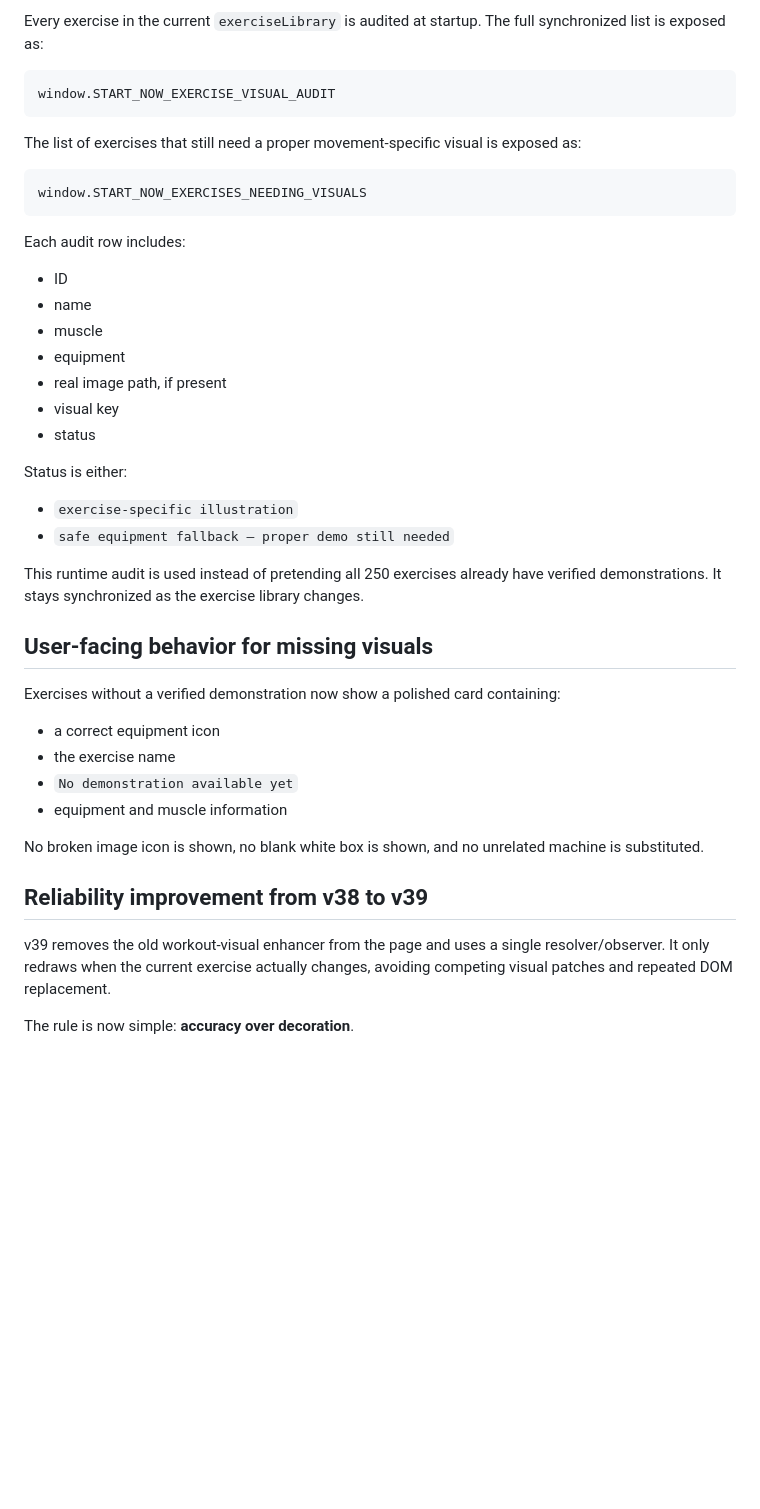
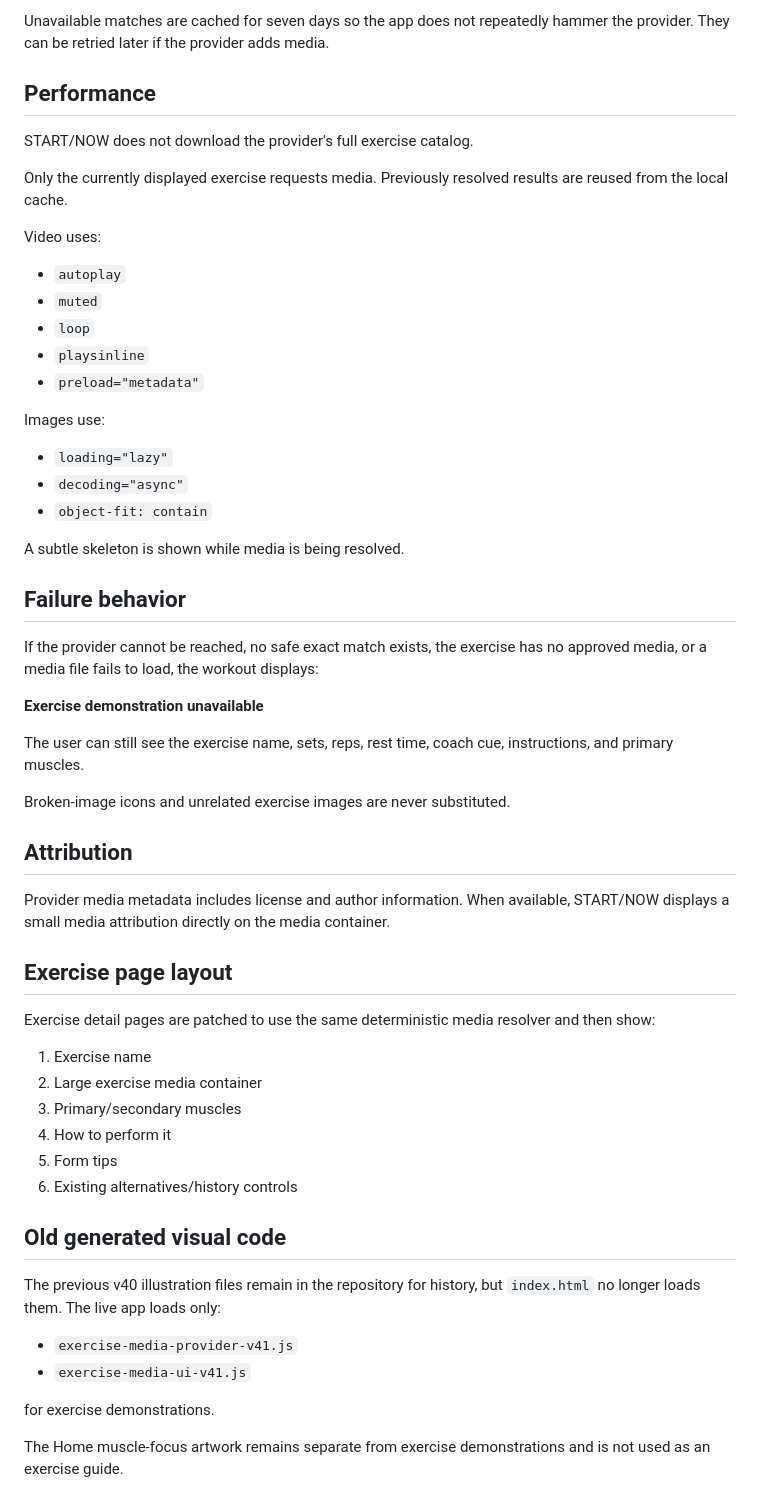
Before and after one commit to jimmuuuu/start-now, a Markdown page: EXERCISE_VISUAL_AUDIT.md, the part around one of its changes. Rendered like a GitHub page; blank space fills up the shorter version.

````diff
--- a/EXERCISE_VISUAL_AUDIT.md
+++ b/EXERCISE_VISUAL_AUDIT.md
@@ -74,46 +49,60 @@ If an unknown RDL variation cannot be classified safely, START/NOW shows the neu
 
-Every exercise in the current `exerciseLibrary` is audited at startup. The full synchronized list is exposed as:
+Unavailable matches are cached for seven days so the app does not repeatedly hammer the provider. They can be retried later if the provider adds media.
 
-```js
-window.START_NOW_EXERCISE_VISUAL_AUDIT
-```
+## Performance
 
-The list of exercises that still need a proper movement-specific visual is exposed as:
+START/NOW does not download the provider's full exercise catalog.
 
-```js
-window.START_NOW_EXERCISES_NEEDING_VISUALS
-```
+Only the currently displayed exercise requests media. Previously resolved results are reused from the local cache.
 
-Each audit row includes:
+Video uses:
 
-- ID
-- name
-- muscle
-- equipment
-- real image path, if present
-- visual key
-- status
+- `autoplay`
+- `muted`
+- `loop`
+- `playsinline`
+- `preload="metadata"`
 
-Status is either:
+Images use:
 
-- `exercise-specific illustration`
-- `safe equipment fallback — proper demo still needed`
+- `loading="lazy"`
+- `decoding="async"`
+- `object-fit: contain`
 
-This runtime audit is used instead of pretending all 250 exercises already have verified demonstrations. It stays synchronized as the exercise library changes.
+A subtle skeleton is shown while media is being resolved.
 
-## User-facing behavior for missing visuals
+## Failure behavior
 
-Exercises without a verified demonstration now show a polished card containing:
+If the provider cannot be reached, no safe exact match exists, the exercise has no approved media, or a media file fails to load, the workout displays:
 
-- a correct equipment icon
-- the exercise name
-- `No demonstration available yet`
-- equipment and muscle information
+**Exercise demonstration unavailable**
 
-No broken image icon is shown, no blank white box is shown, and no unrelated machine is substituted.
+The user can still see the exercise name, sets, reps, rest time, coach cue, instructions, and primary muscles.
 
-## Reliability improvement from v38 to v39
+Broken-image icons and unrelated exercise images are never substituted.
 
-v39 removes the old workout-visual enhancer from the page and uses a single resolver/observer. It only redraws when the current exercise actually changes, avoiding competing visual patches and repeated DOM replacement.
+## Attribution
 
-The rule is now simple: **accuracy over decoration**.
+Provider media metadata includes license and author information. When available, START/NOW displays a small media attribution directly on the media container.
+
+## Exercise page layout
+
+Exercise detail pages are patched to use the same deterministic media resolver and then show:
+
+1. Exercise name
+2. Large exercise media container
+3. Primary/secondary muscles
+4. How to perform it
+5. Form tips
+6. Existing alternatives/history controls
+
+## Old generated visual code
+
+The previous v40 illustration files remain in the repository for history, but `index.html` no longer loads them. The live app loads only:
+
+- `exercise-media-provider-v41.js`
+- `exercise-media-ui-v41.js`
+
+for exercise demonstrations.
+
+The Home muscle-focus artwork remains separate from exercise demonstrations and is not used as an exercise guide.
````
Also changed, not shown: other parts of EXERCISE_VISUAL_AUDIT.md (+28 -53 lines).
